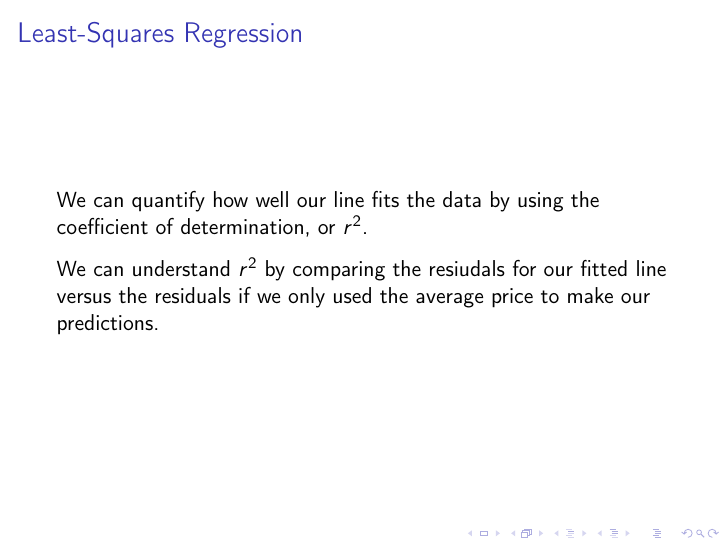
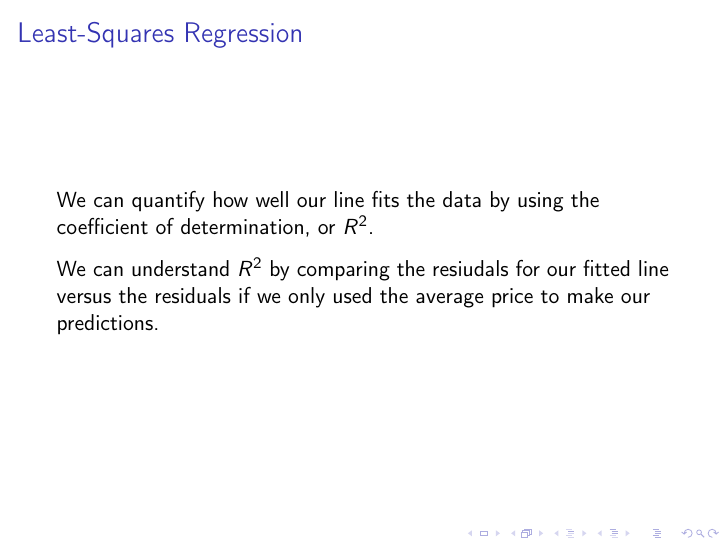
Before and after one commit to NSS-Data-Instructional-Stuff/stats-for-data-science, LaTeX slides (slides_tex/linear_regression_01.tex): page 22 of 27. Compiled offline with pdfLaTeX.

```diff
--- a/slides_tex/linear_regression_01.tex
+++ b/slides_tex/linear_regression_01.tex
@@ -178,10 +178,10 @@
 
 \begin{frame}
 \frametitle{Least-Squares Regression}
-We can quantify how well our line fits the data by using the coefficient of determination, or $r^2$.
+We can quantify how well our line fits the data by using the coefficient of determination, or $R^2$.
 \vspace{0.1in}
 
-We can understand $r^2$ by comparing the resiudals for our fitted line versus the residuals if we only used the average price to make our predictions.
+We can understand $R^2$ by comparing the resiudals for our fitted line versus the residuals if we only used the average price to make our predictions.
 \end{frame}
 
 \begin{frame}
```
Also changed, not shown: slides_tex/linear_regression_01.pdf, slides_tex/linear_regression_01.tex (4 more changed lines), 3 other files.
